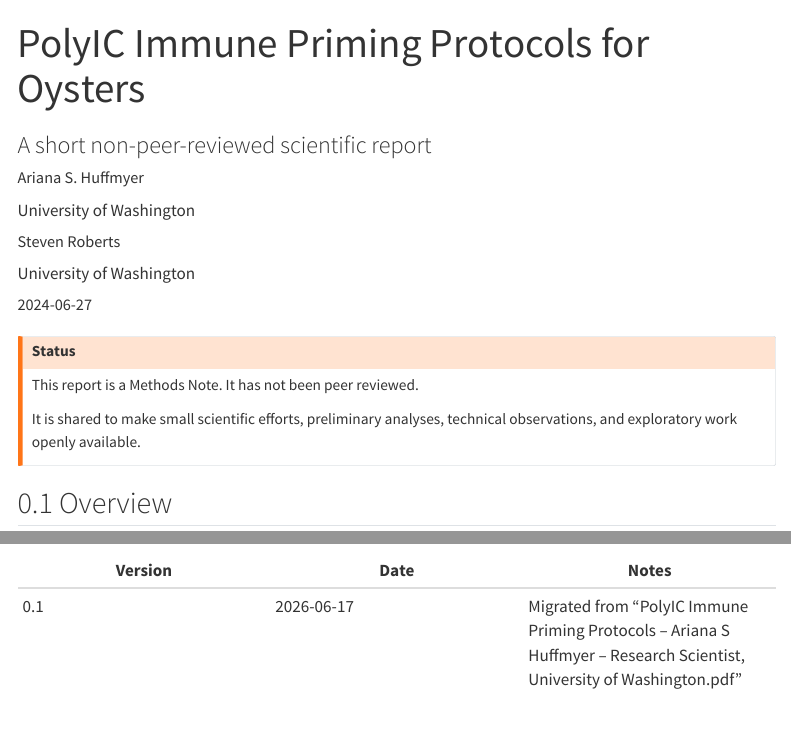
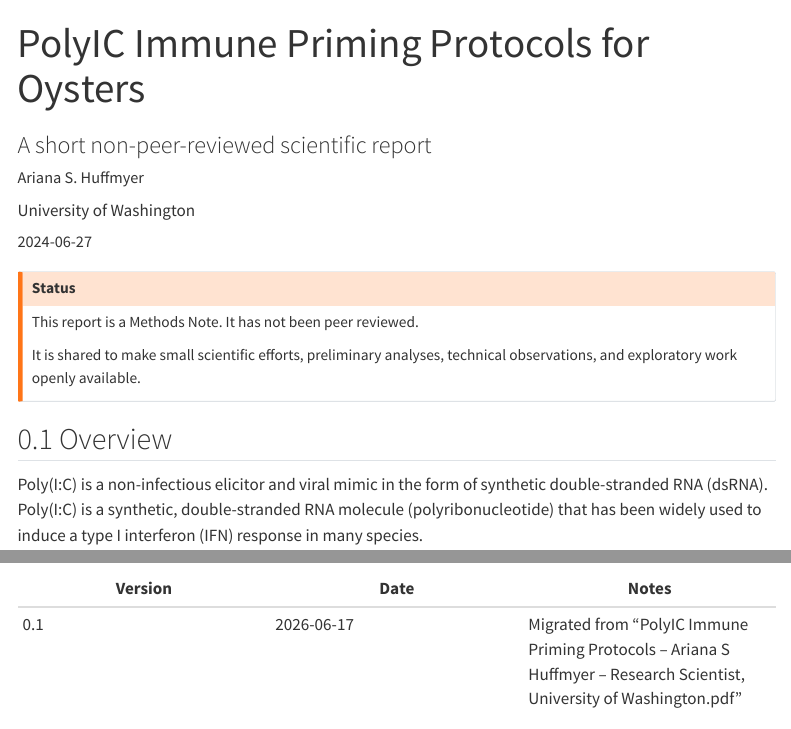
Before and after one commit to RobertsLab/current-findings, a Quarto document (reports/polyic-immune-priming-protocols/index.qmd): the page in a window 1100 px wide, from its top, and a second part further down, joined at a grey line. Rendered offline with R 4.5, knitr and Pandoc in place of Quarto, with nearby package versions; menus at the side of the page are left out.

Commit message:
Update author list in index.qmd
Removed Steven Roberts from the author list.

```diff
--- a/reports/polyic-immune-priming-protocols/index.qmd
+++ b/reports/polyic-immune-priming-protocols/index.qmd
@@ -3,8 +3,6 @@ title: "PolyIC Immune Priming Protocols for Oysters"
 subtitle: "A short non-peer-reviewed scientific report"
 author:
   - name: Ariana S. Huffmyer
-    affiliation: University of Washington
-  - name: Steven Roberts
     affiliation: University of Washington
 date: "2024-06-27"
 date-modified: "2026-06-17"
```
